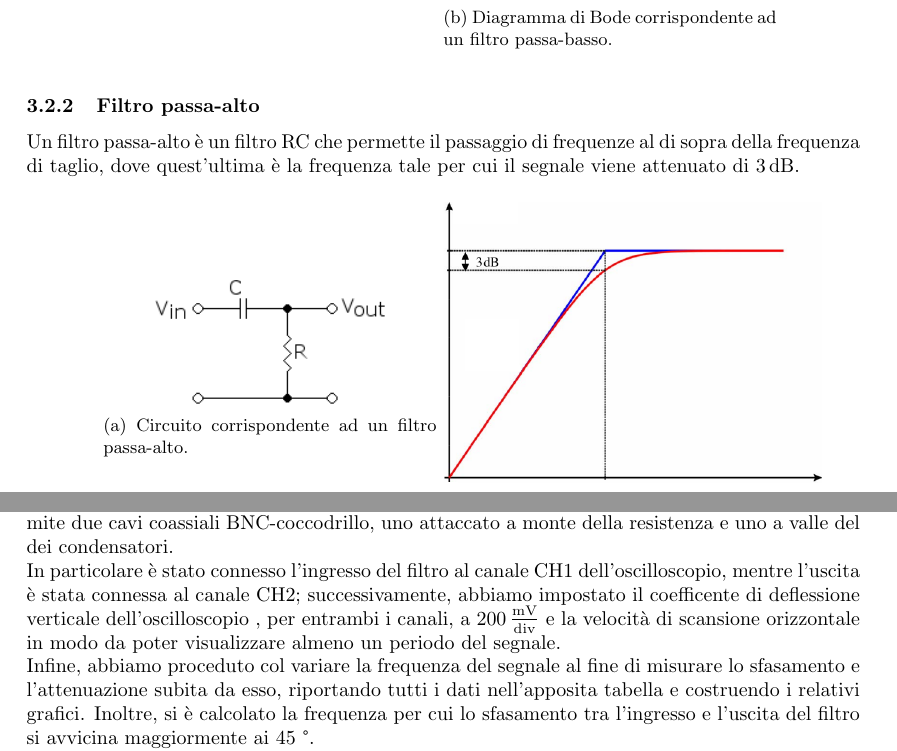
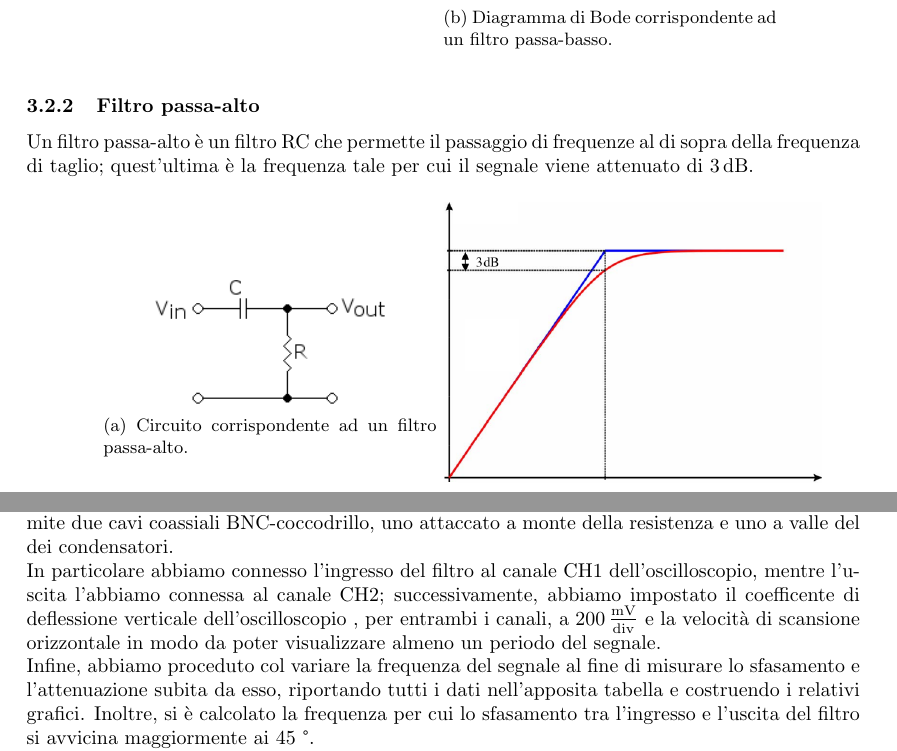
Before and after one commit to giulio-coa/SeTM_relations, a LaTeX document (Esercitazione_#2/Esercitazione_#2.tex): two parts of pages 3 and 6 of 12, joined at a grey line, cut so that both start at the same text. The pictures show the PDF file Esercitazione_#2/Esercitazione_#2.pdf that the author committed with the source.

Commit message:
Add files via upload

```diff
--- a/Esercitazione_#2/Esercitazione_#2.tex
+++ b/Esercitazione_#2/Esercitazione_#2.tex
@@ -93,7 +93,7 @@
 		\subsection{Filtro RC}
 			Un filtro RC è un circuito elettrico del primo ordine composto da una resistenza e da un condensatore.
 			\subsubsection{Filtro passa-basso}
-				Un filtro passa-basso è un filtro RC che permette il passaggio di frequenze al di sotto della frequenza di taglio, dove quest'ultima è la frequenza tale per cui il segnale viene attenuato di $ 3 \, \mathrm{dB} $.
+				Un filtro passa-basso è un filtro RC che permette il passaggio di frequenze al di sotto della frequenza di taglio; quest'ultima è la frequenza tale per cui il segnale viene attenuato di $ 3 \, \mathrm{dB} $.
 				\begin{figure}[h!]
 					\centering
 					\begin{subfigure}{0.4\textwidth}
@@ -108,8 +108,9 @@
 					\end{subfigure}
 					\label{fig:filtroPassaBasso}
 				\end{figure}
+				\newpage
 			\subsubsection{Filtro passa-alto}
-				Un filtro passa-alto è un filtro RC che permette il passaggio di frequenze al di sopra della frequenza di taglio, dove quest'ultima è la frequenza tale per cui il segnale viene attenuato di $ 3 \, \mathrm{dB} $.
+				Un filtro passa-alto è un filtro RC che permette il passaggio di frequenze al di sopra della frequenza di taglio; quest'ultima è la frequenza tale per cui il segnale viene attenuato di $ 3 \, \mathrm{dB} $.
 				\begin{figure}[h!]
 					\centering
 					\begin{subfigure}{0.4\textwidth}
@@ -207,7 +208,7 @@
 		\subsection{Risposta nel dominio della frequenza di un filtro passa-basso: diagrammi di Bode}
 			Abbiamo regolato il generatore di segnali in modo da visualizzare un segnale sinusoidale di ampiezza $ V_{\mathrm{pp}} = 800 \, \mathrm{mV} $ e frequenza $ f = 1 \, \mathrm{kHz} $; successivamente abbiamo collegato la scheda coi filtri RC premontati al generatore di segnali tramite un cavo BNC-BNC e all'oscilloscopio tramite due cavi coassiali BNC-coccodrillo, uno attaccato a monte della resistenza e uno a valle del dei condensatori.
 			\newline
-			In particolare è stato connesso l'ingresso del filtro al canale $ \mathrm{CH1} $ dell'oscilloscopio, mentre l'uscita è stata connessa al canale $ \mathrm{CH2} $; successivamente, abbiamo impostato il coefficente di deflessione verticale dell'oscilloscopio , per entrambi i canali, a $ 200 \, \mathrm{\frac{mV}{div}} $ e la velocità di scansione orizzontale in modo da poter visualizzare almeno un periodo del segnale.
+			In particolare abbiamo connesso l'ingresso del filtro al canale $ \mathrm{CH1} $ dell'oscilloscopio, mentre l'uscita l'abbiamo connessa al canale $ \mathrm{CH2} $; successivamente, abbiamo impostato il coefficente di deflessione verticale dell'oscilloscopio , per entrambi i canali, a $ 200 \, \mathrm{\frac{mV}{div}} $ e la velocità di scansione orizzontale in modo da poter visualizzare almeno un periodo del segnale.
 			\newline
 			Infine, abbiamo proceduto col variare la frequenza del segnale al fine di misurare lo sfasamento e l'attenuazione subita da esso, riportando tutti i dati nell'apposita tabella e costruendo i relativi grafici. Inoltre, si è calcolato la frequenza per cui lo sfasamento tra l'ingresso e l'uscita del filtro si avvicina maggiormente ai $ 45 $ \textdegree.
 			\newline
```
Also changed, not shown: Esercitazione_#2/Esercitazione_#2.pdf, Esercitazione_#2/Esercitazione_#2.tex (9 more changed lines).
